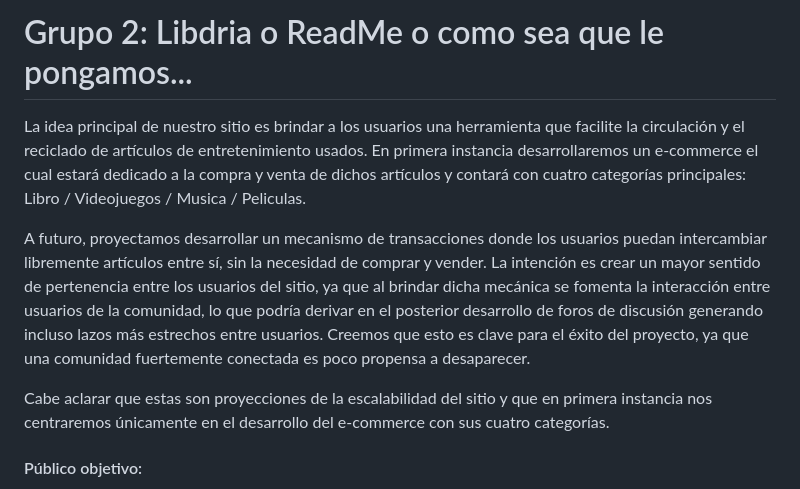
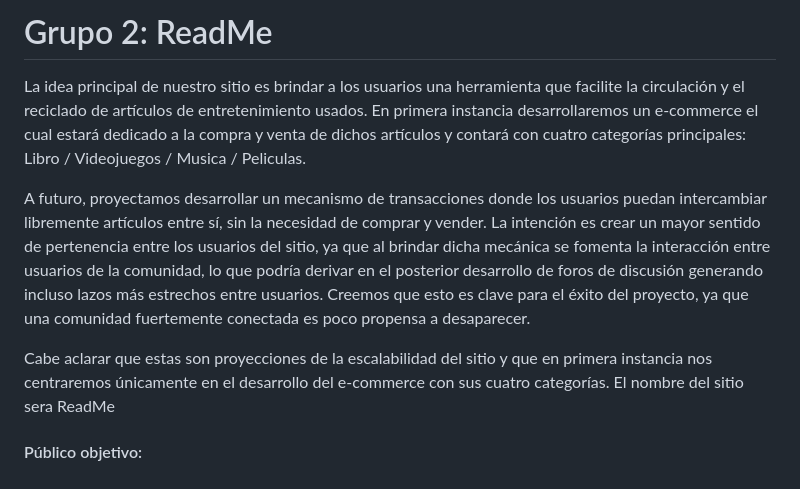
Before and after one commit to javiercordoba97/Grupo_2_dos, a Markdown page: README.md, the part around the change. Drawn GitHub-style.

Commit message:
nombre del sitio

```diff
--- a/README.md
+++ b/README.md
@@ -1,6 +1,6 @@
 
 
-# Grupo 2: Libdria o ReadMe o como sea que le pongamos...
+# Grupo 2: ReadMe
 
 La idea principal de nuestro sitio es brindar a los usuarios una herramienta que facilite la circulación y el reciclado de artículos de entretenimiento usados. En primera instancia desarrollaremos un e-commerce el cual estará dedicado a la compra y venta de dichos artículos y contará con cuatro categorías principales: Libro / Videojuegos / Musica / Peliculas.
 
@@ -8,7 +8,7 @@ La idea principal de nuestro sitio es brindar a los usuarios una herramienta que
 A futuro, proyectamos desarrollar un mecanismo de transacciones donde los usuarios puedan intercambiar libremente artículos entre sí, sin la necesidad de comprar y vender. La intención es crear un mayor sentido de pertenencia entre los usuarios del sitio, ya que al brindar dicha mecánica se fomenta la interacción entre usuarios de la comunidad, lo que podría derivar en el posterior desarrollo de foros de discusión generando incluso lazos más estrechos entre usuarios. Creemos que esto es clave para el éxito del proyecto, ya que una comunidad fuertemente conectada es poco propensa a desaparecer.
 
 
-Cabe aclarar que estas son proyecciones de la escalabilidad del sitio y que en primera instancia nos centraremos únicamente en el desarrollo del e-commerce con sus cuatro categorías.
+Cabe aclarar que estas son proyecciones de la escalabilidad del sitio y que en primera instancia nos centraremos únicamente en el desarrollo del e-commerce con sus cuatro categorías. El nombre del sitio sera ReadMe
 
 
 #### Público objetivo:
```
